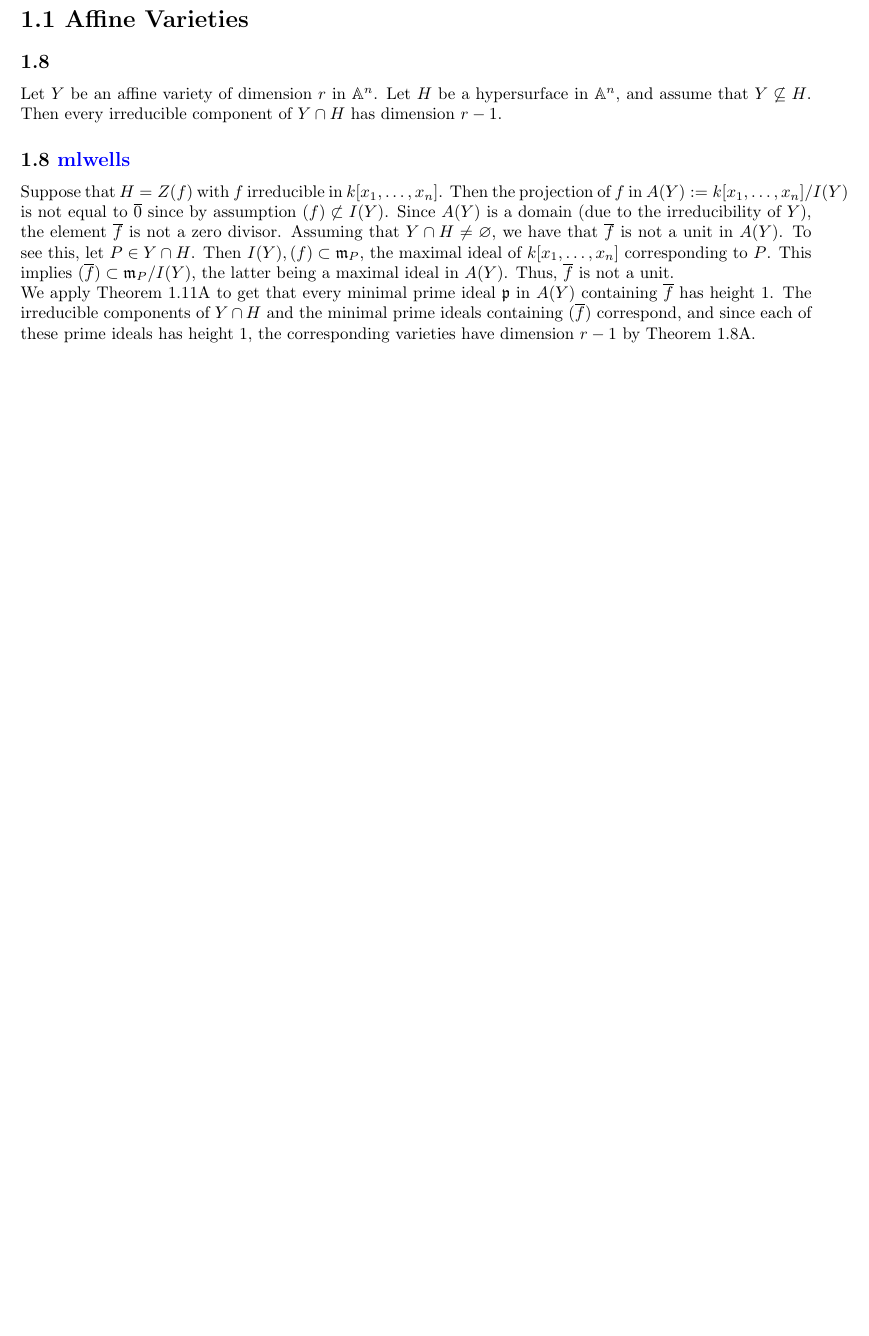
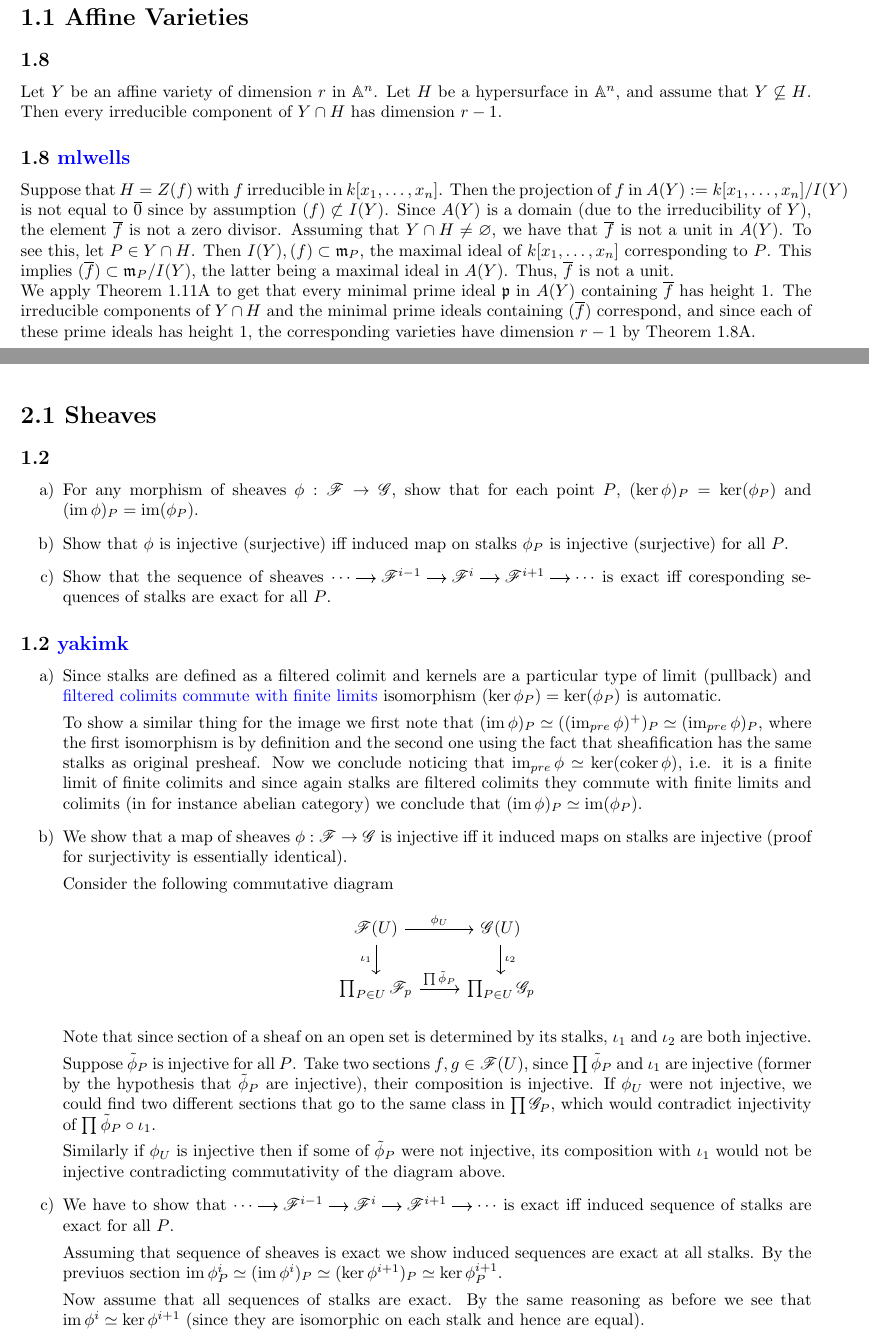
Before and after one commit to mikeleew/Hartshorne_solutions, a LaTeX document (main.tex, which reads chapter2/chapter2.tex, chapter2/ex/1.2.tex, chapter2/ex/1.2.yakimk.tex): part of page 2 of 2 before the commit and two parts of pages 2 and 3 of 3 after it, the two joined at a grey line, cut so that both start at the same text, the shorter picture padded with empty space. Compiled offline with pdfLaTeX.

Commit message:
Add exercise II.1.2.1

```diff
--- /dev/null
+++ b/chapter2/chapter2.tex
@@ -0,0 +1,5 @@
+\section*{2.1 Sheaves}
+\addcontentsline{toc}{section}{2.1 Sheaves}
+
+\input{chapter2/ex/1.2.tex}
+\input{chapter2/ex/1.2.yakimk.tex}
--- /dev/null
+++ b/chapter2/ex/1.2.tex
@@ -0,0 +1,8 @@
+\subsection*{1.2}
+\addcontentsline{toc}{subsection}{1.2}
+\begin{enumerate}
+    \item For any morphism of sheaves $\phi: \mathscr{F}\to\mathscr{G}$, show that for each point $P$, $(\ker \phi )_{P}=\ker(\phi_{P})$ and $(\operatorname{im}\phi)_{P} = \operatorname{im}(\phi_{P})$.
+    \item Show that $\phi$ is injective (surjective) iff induced map on stalks $\phi_{P}$ is injective (surjective) for all $P$.
+    \item Show that the sequence of sheaves $\begin{tikzcd}[cramped, sep=small] \cdots \arrow[r] & \mathscr{F}^{i-1} \arrow[r] & \mathscr{F}^{i} \arrow[r] & \mathscr{F}^{i+1} \arrow[r] & \cdots \end{tikzcd}$ is exact iff coresponding sequences of stalks are exact for all $P$.
+
+\end{enumerate}
--- /dev/null
+++ b/chapter2/ex/1.2.yakimk.tex
@@ -0,0 +1,32 @@
+    \subsection*{1.2   \href{https://github.com/yakimk}{yakimk}
+}
+
+\begin{enumerate}
+    \item Since stalks are defined as a filtered colimit and kernels are a particular type of limit (pullback) and \href{https://stacks.math.columbia.edu/tag/002W}{filtered colimits commute with finite limits} isomorphism $(\ker \phi_{P}) = \ker(\phi_{P})$ is automatic.
+
+To show a similar thing for the image we first note that $(\operatorname{im}\phi)_{P} \simeq ({(\operatorname{im}_{pre}\phi)^{+})_{P}}\simeq (\operatorname{im}_{pre} \phi)_{P}$, where the first isomorphism is by definition and the second one using the fact that sheafification has the same stalks as original presheaf.  Now we conclude noticing that $\operatorname{im}_{pre}\phi \simeq \ker(\operatorname{coker}\phi)$, i.e. it is a finite limit of finite colimits and since again stalks are filtered colimits they commute with finite limits and colimits (in for instance abelian category) we conclude that $(\operatorname{im} \phi)_{P} \simeq \operatorname{im}(\phi_{P})$.
+
+\item We show that a map of sheaves $\phi: \mathscr{F} \to \mathscr{G}$ is injective iff it induced maps on stalks are injective (proof for surjectivity is essentially identical).
+
+Consider the following commutative diagram
+\[
+\begin{tikzcd}
+\mathscr{F}(U)     \arrow[r,"\phi_{U}"] \arrow[d,"\iota _{1}"'] &  \mathscr{G}(U) \arrow[d,"\iota_{2}"]\\
+\prod_{P \in U} \mathscr{F}_{p}     \arrow[r,"\prod \tilde{\phi }_{P}"] &  \prod_{P \in U}\mathscr{G}_{p}
+\end{tikzcd}
+\]
+
+Note that since section of a sheaf on an open set is determined by its stalks, $\iota_{1}$ and $\iota_{2}$ are both injective.
+
+Suppose $\tilde{\phi}_{P}$ is injective for all $P$. Take two sections $f, g \in \mathscr{F}(U)$, since $\prod \tilde{\phi}_{P}$ and $\iota_{1}$ are injective (former by the hypothesis that $\tilde{\phi}_{P}$ are injective), their composition is injective. If $\phi_{U}$ were not injective, we could find two different sections that go to the same class in $\prod \mathscr{G}_{P}$, which would contradict injectivity of $\prod \tilde{\phi}_{P} \circ \iota_{1}$.
+
+Similarly if $\phi_{U}$ is injective then if some of $\tilde{\phi}_{P}$  were not injective, its composition with $\iota_{1}$ would not be injective contradicting commutativity of the diagram above.
+
+\item We have to show that
+$\begin{tikzcd}[cramped, sep=small] \cdots \arrow[r] & \mathscr{F}^{i-1} \arrow[r] & \mathscr{F}^{i} \arrow[r] & \mathscr{F}^{i+1} \arrow[r] & \cdots \end{tikzcd}$
+is exact iff induced sequence of stalks are exact for all $P$.
+
+Assuming that sequence of sheaves is exact we show induced sequences are exact at all stalks. By the previuos section $\operatorname{im} \phi_{P}^i \simeq (\operatorname{im} \phi^i)_{P}\simeq(\ker \phi^{i+1})_{P}\simeq \ker \phi_{P}^{i + 1}$.
+
+Now assume that all sequences of stalks are exact.  By the same reasoning as before we see that  $\operatorname{im} \phi^{i}\simeq \ker \phi^{i+1}$ (since they are isomorphic on each stalk and hence are equal).
+\end{enumerate}
--- a/main.tex
+++ b/main.tex
@@ -11,6 +11,9 @@
 \usepackage{amsfonts}
 \usepackage{amssymb}
 \usepackage{mathrsfs}
+\usepackage{enumitem}
+\usepackage{tikz}
+\usepackage{tikz-cd}
 \usepackage[, total={6.5in, 8in}]{geometry}
 \usepackage[colorlinks=true, linkcolor=blue, urlcolor=blue]{hyperref}
 
@@ -20,7 +23,7 @@
 \newtheorem{proposition}{Proposition}[theorem]
 \setlength{\parindent}{0cm}
 \setcounter{section}{0}
-
+\setenumerate[0]{label=\alph*)}
 \title{Hartshorne Solutions}
 \author{mlwells}
 \date{2025}
@@ -32,5 +35,6 @@ Feel free to add your Discord name to the author list.  Let's add our usernames
 
 \tableofcontents
 \include{chapter1/chapter1.tex}
+\include{chapter2/chapter2.tex}
 
 \end{document}
```
Also changed, not shown: main.pdf.
